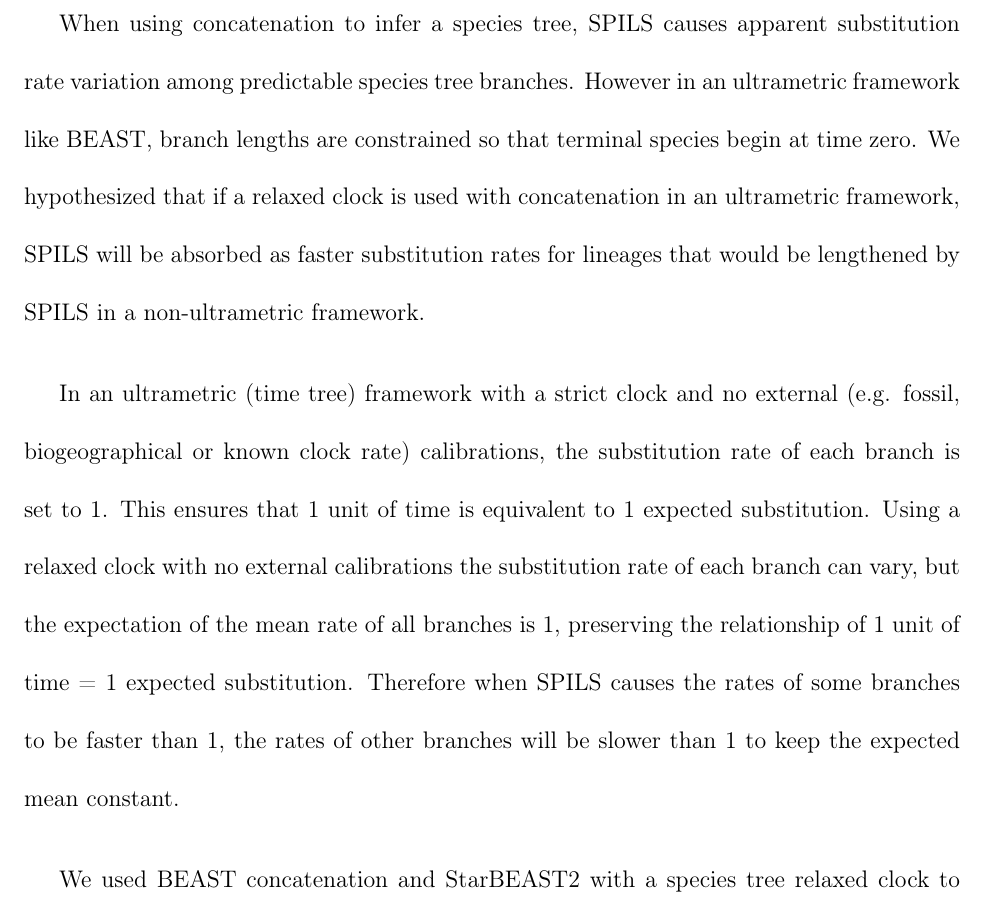
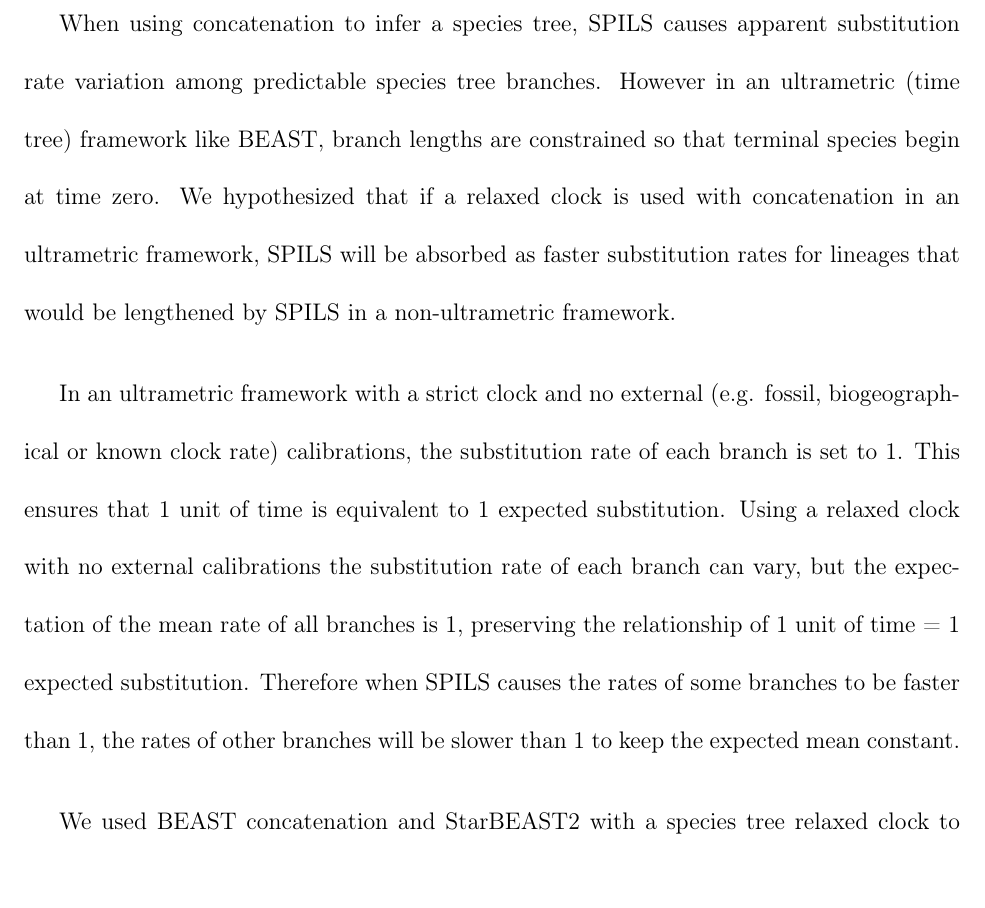
Before and after one commit to genomescale/starbeast2-manuscript, a LaTeX document (starbeast2.tex): part of page 18 of 46, cut so that both start at the same text, the shorter picture padded with empty space. Compiled offline with pdfLaTeX.

Commit message:
Moved time tree

```diff
--- a/starbeast2.tex
+++ b/starbeast2.tex
@@ -500,13 +500,13 @@ Species tree & million states & 6\%\hphantom{***} & 712\%{***} & 14\%\hphantom{*
 
 When using concatenation to infer a species tree, SPILS causes apparent
 substitution rate variation among predictable species tree branches. However in
-an ultrametric framework like BEAST, branch lengths are constrained so that
+an ultrametric (time tree) framework like BEAST, branch lengths are constrained so that
 terminal species begin at time zero. We hypothesized that if a relaxed clock is
 used with concatenation in an ultrametric framework, SPILS will be absorbed as
 faster substitution rates for lineages that would be lengthened by SPILS in a
 non-ultrametric framework.
 
-In an ultrametric (time tree) framework with a strict clock and no external (e.g. fossil,
+In an ultrametric framework with a strict clock and no external (e.g. fossil,
 biogeographical or known clock rate)
 calibrations, the substitution rate of each branch is set to 1. This ensures that 1 unit of time
 is equivalent to 1 expected substitution. Using a relaxed clock with no external calibrations
```
Also changed, not shown: starbeast2-mbe.tex (+2 -2 lines).
